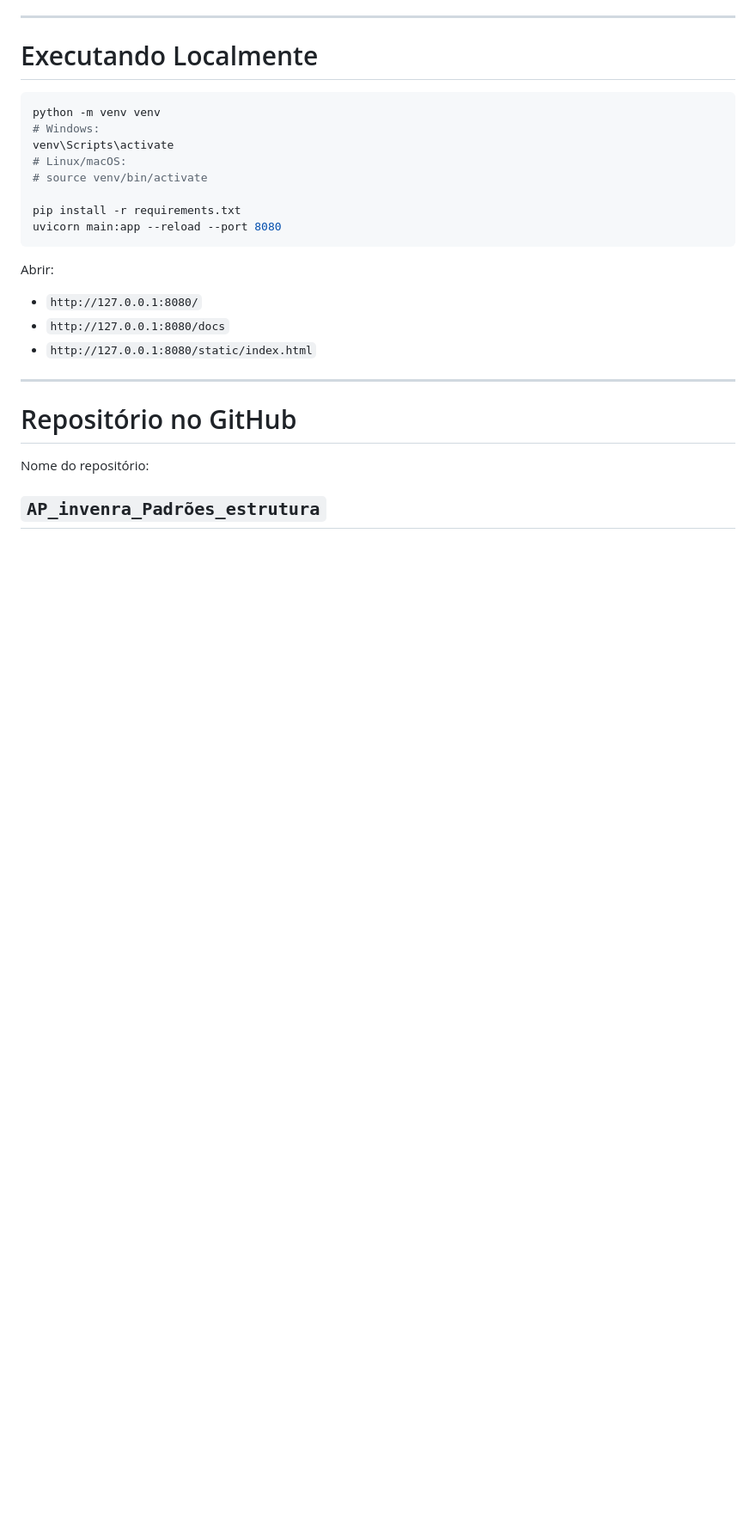
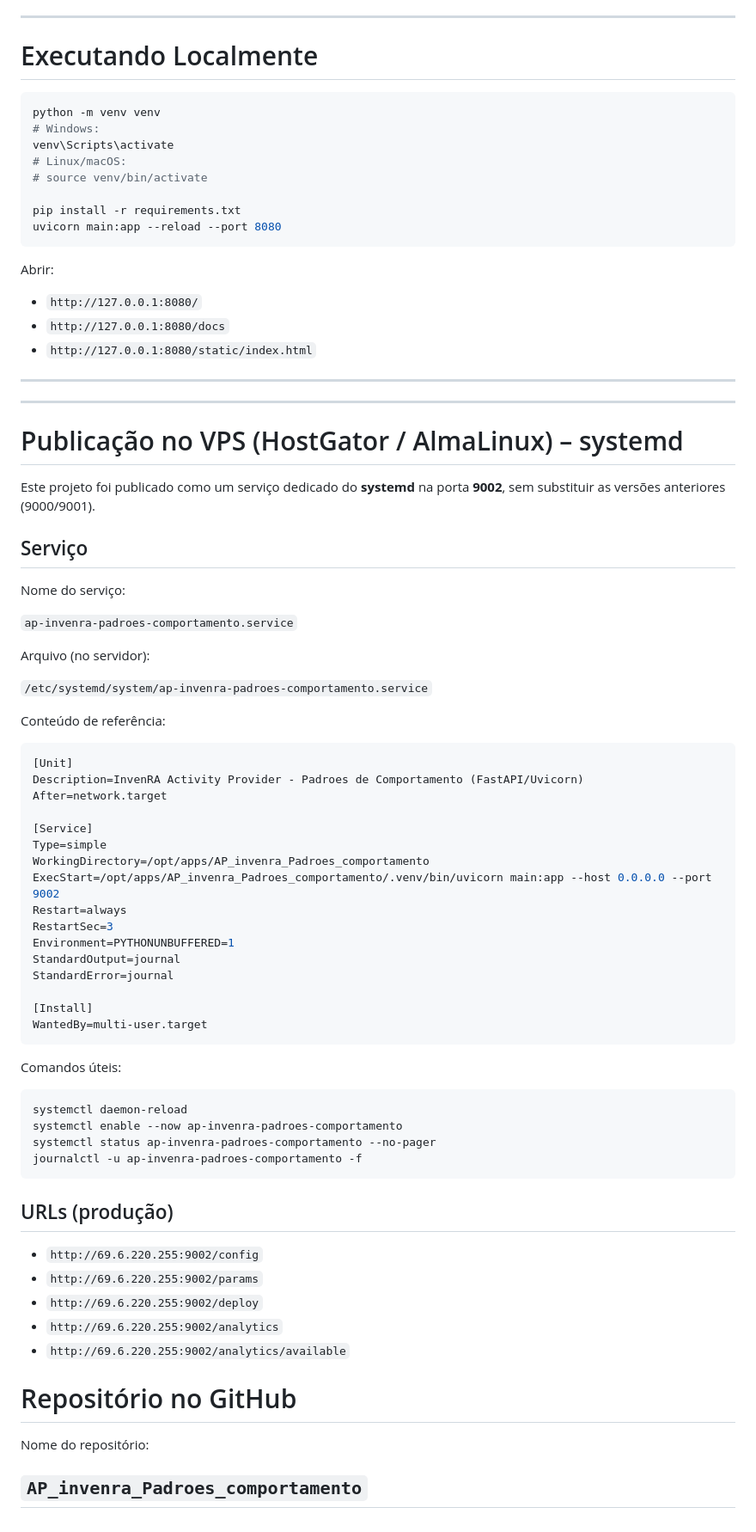
Before and after one commit to webersouzacba/AP_invenra_Padroes_comportamento, a Markdown page: README.md, the part around one of its changes. Shown at 86% size. Rendered like a GitHub page; blank space fills up the shorter version.

Commit message:
Atualização do Readme

````diff
--- a/README.md
+++ b/README.md
@@ -216,9 +217,64 @@ Abrir:
 
 ---
 
+
+---
+
+# Publicação no VPS (HostGator / AlmaLinux) – systemd
+
+Este projeto foi publicado como um serviço dedicado do **systemd** na porta **9002**, sem substituir as versões anteriores (9000/9001).
+
+## Serviço
+
+Nome do serviço:
+
+`ap-invenra-padroes-comportamento.service`
+
+Arquivo (no servidor):
+
+`/etc/systemd/system/ap-invenra-padroes-comportamento.service`
+
+Conteúdo de referência:
+
+```ini
+[Unit]
+Description=InvenRA Activity Provider - Padroes de Comportamento (FastAPI/Uvicorn)
+After=network.target
+
+[Service]
+Type=simple
+WorkingDirectory=/opt/apps/AP_invenra_Padroes_comportamento
+ExecStart=/opt/apps/AP_invenra_Padroes_comportamento/.venv/bin/uvicorn main:app --host 0.0.0.0 --port 9002
+Restart=always
+RestartSec=3
+Environment=PYTHONUNBUFFERED=1
+StandardOutput=journal
+StandardError=journal
+
+[Install]
+WantedBy=multi-user.target
+```
+
+Comandos úteis:
+
+```bash
+systemctl daemon-reload
+systemctl enable --now ap-invenra-padroes-comportamento
+systemctl status ap-invenra-padroes-comportamento --no-pager
+journalctl -u ap-invenra-padroes-comportamento -f
+```
+
+## URLs (produção)
+
+- `http://69.6.220.255:9002/config`
+- `http://69.6.220.255:9002/params`
+- `http://69.6.220.255:9002/deploy`
+- `http://69.6.220.255:9002/analytics`
+- `http://69.6.220.255:9002/analytics/available`
+
 # Repositório no GitHub
 
 Nome do repositório:
 
-`AP_invenra_Padrões_estrutura`
+`AP_invenra_Padroes_comportamento`
 ---
````
Also changed, not shown: other parts of README.md (+19 -18 lines).
